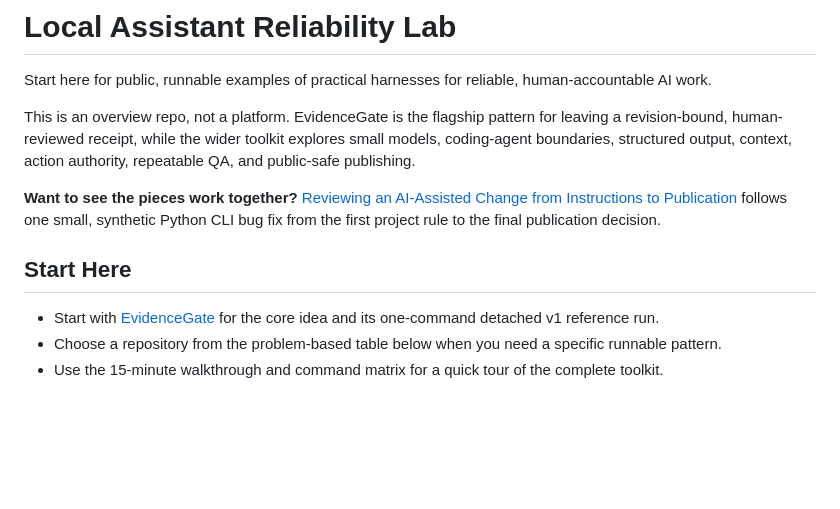
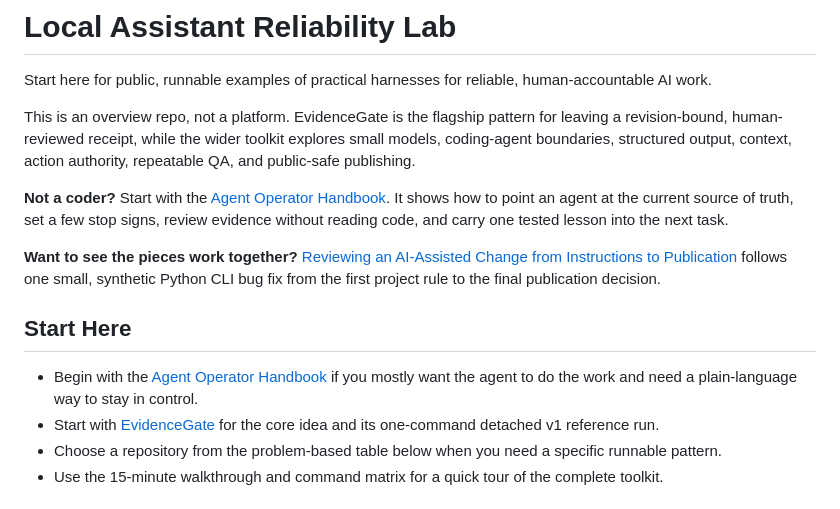
Before and after one commit to TheDarkniteFalls/local-assistant-reliability-lab, a Markdown page: README.md, the part around the change. Drawn GitHub-style; blank space fills up the shorter version.

Commit message:
Add non-coder handbook entry point (#3)

```diff
--- a/README.md
+++ b/README.md
@@ -8,6 +8,11 @@ for leaving a revision-bound, human-reviewed receipt, while the wider toolkit
 explores small models, coding-agent boundaries, structured output, context,
 action authority, repeatable QA, and public-safe publishing.
 
+**Not a coder?** Start with the [Agent Operator Handbook](https://github.com/TheDarkniteFalls/agent-operator-handbook).
+It shows how to point an agent at the current source of truth, set a few stop
+signs, review evidence without reading code, and carry one tested lesson into
+the next task.
+
 **Want to see the pieces work together?** [Reviewing an AI-Assisted Change from
 Instructions to Publication](REVIEWING_AN_AI_ASSISTED_CHANGE.md) follows one
 small, synthetic Python CLI bug fix from the first project rule to the final
@@ -15,6 +20,9 @@ publication decision.
 
 ## Start Here
 
+- Begin with the [Agent Operator Handbook](https://github.com/TheDarkniteFalls/agent-operator-handbook)
+  if you mostly want the agent to do the work and need a plain-language way to
+  stay in control.
 - Start with [EvidenceGate](https://github.com/TheDarkniteFalls/evidencegate)
   for the core idea and its one-command detached v1 reference run.
 - Choose a repository from the problem-based table below when you need a
```
